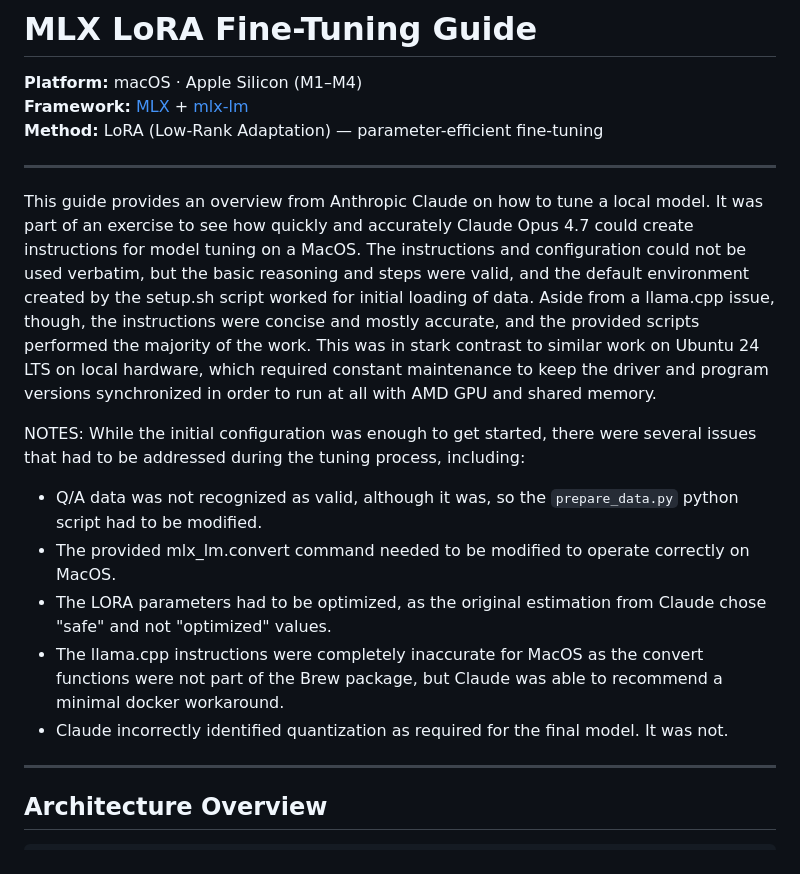
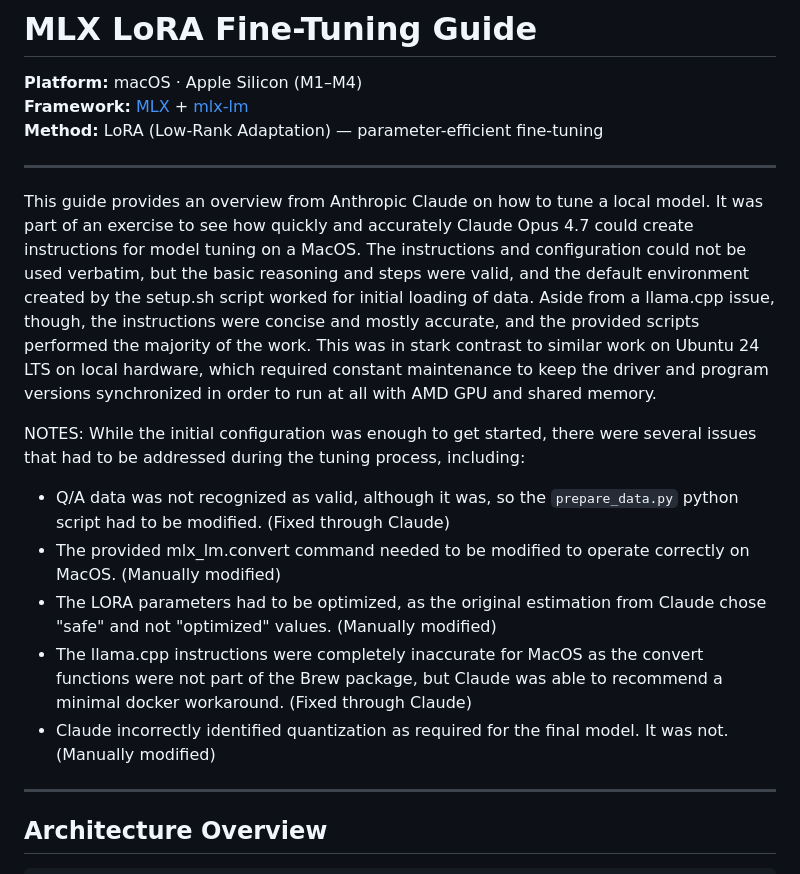
Before and after one commit to dbitsa/research, a Markdown page: models/MLX_LORA_guide.md, the part around the change. GitHub-like rendering.

Commit message:
Revise MLX LoRA guide with tuning notes and fixes
Updated the MLX LoRA guide with detailed notes on tuning issues and modifications made during the process.

```diff
--- a/models/MLX_LORA_guide.md
+++ b/models/MLX_LORA_guide.md
@@ -4,16 +4,16 @@
 **Method:** LoRA (Low-Rank Adaptation) — parameter-efficient fine-tuning
 
 ---
+
 This guide provides an overview from Anthropic Claude on how to tune a local model. It was part of an exercise to see how quickly and accurately Claude Opus 4.7 could create instructions for model tuning on a MacOS. The instructions and configuration could not be used verbatim, but the basic reasoning and steps were valid, and the default environment created by the setup.sh script worked for initial loading of data. Aside from a llama.cpp issue, though, the instructions were concise and mostly accurate, and the provided scripts performed the majority of the work. This was in stark contrast to similar work on Ubuntu 24 LTS on local hardware, which required constant maintenance to keep the driver and program versions synchronized in order to run at all with AMD GPU and shared memory.
 
 NOTES:
 While the initial configuration was enough to get started, there were several issues that had to be addressed during the tuning process, including:
-- Q/A data was not recognized as valid, although it was, so the `prepare_data.py` python script had to be modified.
-- The provided mlx_lm.convert command needed to be modified to operate correctly on MacOS.
-- The LORA parameters had to be optimized, as the original estimation from Claude chose "safe" and not "optimized" values.
-- The llama.cpp instructions were completely inaccurate for MacOS as the convert functions were not part of the Brew package, but Claude was able to recommend a minimal docker workaround.
-- Claude incorrectly identified quantization as required for the final model. It was not.
-
+- Q/A data was not recognized as valid, although it was, so the `prepare_data.py` python script had to be modified. (Fixed through Claude)
+- The provided mlx_lm.convert command needed to be modified to operate correctly on MacOS. (Manually modified)
+- The LORA parameters had to be optimized, as the original estimation from Claude chose "safe" and not "optimized" values. (Manually modified)
+- The llama.cpp instructions were completely inaccurate for MacOS as the convert functions were not part of the Brew package, but Claude was able to recommend a minimal docker workaround. (Fixed through Claude)
+- Claude incorrectly identified quantization as required for the final model. It was not. (Manually modified)
 
 ---
 
```
